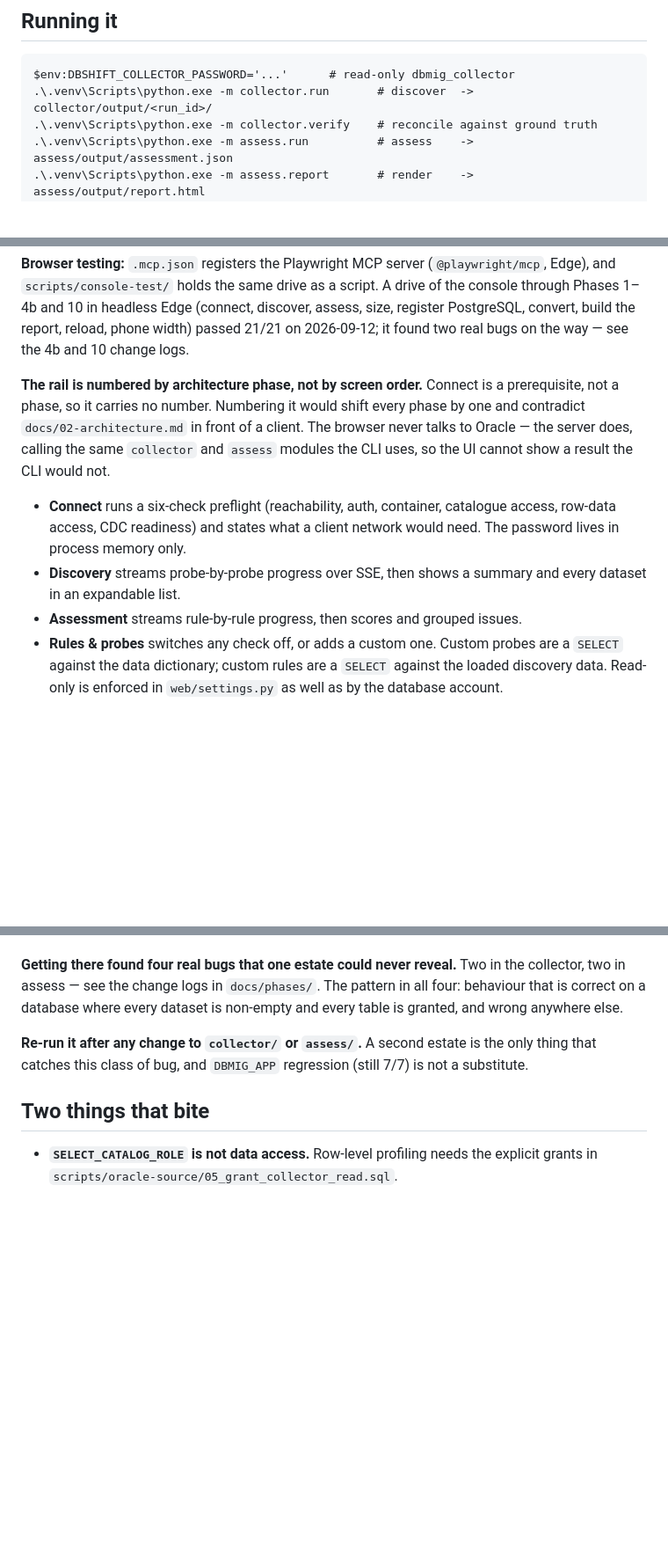
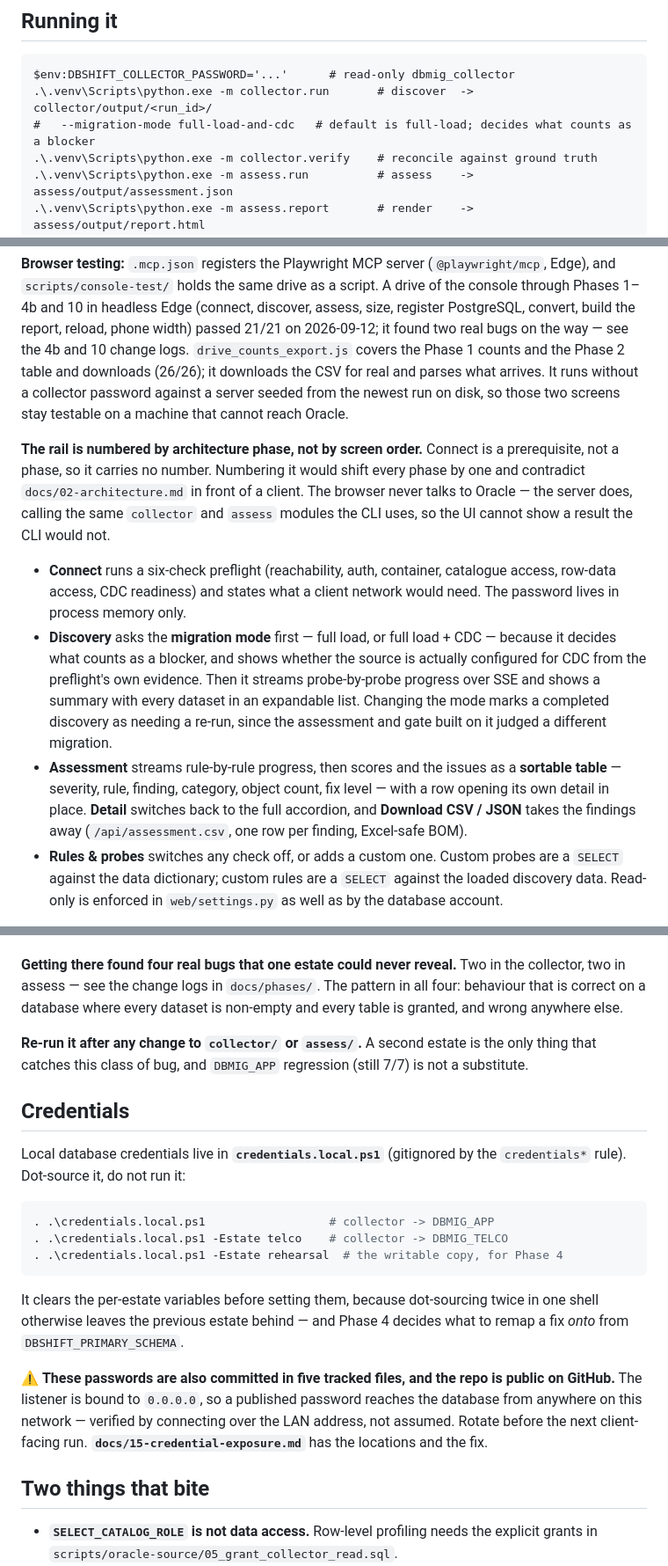
Before and after one commit to TSGuru0111/dbshift, a Markdown page: CLAUDE.md, 3 parts joined by grey strips. Shown at 88% size. Drawn GitHub-style; blank space fills up the shorter version.

````diff
--- a/CLAUDE.md
+++ b/CLAUDE.md
@@ -139,6 +150,7 @@ file, not the pricing API, which this permission set cannot call.
 ```
 $env:DBSHIFT_COLLECTOR_PASSWORD='...'      # read-only dbmig_collector
 .\.venv\Scripts\python.exe -m collector.run       # discover  -> collector/output/<run_id>/
+#   --migration-mode full-load-and-cdc   # default is full-load; decides what counts as a blocker
 .\.venv\Scripts\python.exe -m collector.verify    # reconcile against ground truth
 .\.venv\Scripts\python.exe -m assess.run          # assess    -> assess/output/assessment.json
 .\.venv\Scripts\python.exe -m assess.report       # render    -> assess/output/report.html
@@ -166,6 +178,11 @@ a script. A drive of the console through Phases 1–4b and 10
 in headless Edge (connect, discover, assess, size, register PostgreSQL,
 convert, build the report, reload, phone width) passed 21/21 on 2026-09-12; it
 found two real bugs on the way — see the 4b and 10 change logs.
+`drive_counts_export.js` covers the Phase 1 counts and the Phase 2 table and
+downloads (26/26); it downloads the CSV for real and parses what arrives. It
+runs without a collector password against a server seeded from the newest run
+on disk, so those two screens stay testable on a machine that cannot reach
+Oracle.
 
 **The rail is numbered by architecture phase, not by screen order.** Connect is a
 prerequisite, not a phase, so it carries no number. Numbering it would shift every
@@ -176,9 +193,18 @@ CLI uses, so the UI cannot show a result the CLI would not.
 - **Connect** runs a six-check preflight (reachability, auth, container,
   catalogue access, row-data access, CDC readiness) and states what a client
   network would need. The password lives in process memory only.
-- **Discovery** streams probe-by-probe progress over SSE, then shows a summary
-  and every dataset in an expandable list.
-- **Assessment** streams rule-by-rule progress, then scores and grouped issues.
+- **Discovery** asks the **migration mode** first — full load, or full load +
+  CDC — because it decides what counts as a blocker, and shows whether the
+  source is actually configured for CDC from the preflight's own evidence. Then
+  it streams probe-by-probe progress over SSE and shows a summary with every
+  dataset in an expandable list. Changing the mode marks a completed discovery
+  as needing a re-run, since the assessment and gate built on it judged a
+  different migration.
+- **Assessment** streams rule-by-rule progress, then scores and the issues as a
+  **sortable table** — severity, rule, finding, category, object count, fix level
+  — with a row opening its own detail in place. **Detail** switches back to the
+  full accordion, and **Download CSV / JSON** takes the findings away
+  (`/api/assessment.csv`, one row per finding, Excel-safe BOM).
 - **Rules &amp; probes** switches any check off, or adds a custom one. Custom
   probes are a `SELECT` against the data dictionary; custom rules are a `SELECT`
   against the loaded discovery data. Read-only is enforced in `web/settings.py`
@@ -240,6 +266,27 @@ is non-empty and every table is granted, and wrong anywhere else.
 the only thing that catches this class of bug, and `DBMIG_APP` regression
 (still 7/7) is not a substitute.
 
+## Credentials
+
+Local database credentials live in **`credentials.local.ps1`** (gitignored by the
+`credentials*` rule). Dot-source it, do not run it:
+
+```powershell
+. .\credentials.local.ps1                  # collector -> DBMIG_APP
+. .\credentials.local.ps1 -Estate telco    # collector -> DBMIG_TELCO
+. .\credentials.local.ps1 -Estate rehearsal  # the writable copy, for Phase 4
+```
+
+It clears the per-estate variables before setting them, because dot-sourcing
+twice in one shell otherwise leaves the previous estate behind — and Phase 4
+decides what to remap a fix *onto* from `DBSHIFT_PRIMARY_SCHEMA`.
+
+⚠️ **These passwords are also committed in five tracked files, and the repo is
+public on GitHub.** The listener is bound to `0.0.0.0`, so a published password
+reaches the database from anywhere on this network — verified by connecting over
+the LAN address, not assumed. Rotate before the next client-facing run.
+**`docs/15-credential-exposure.md`** has the locations and the fix.
+
 ## Two things that bite
 
 - **`SELECT_CATALOG_ROLE` is not data access.** Row-level profiling needs the
````
Also changed, not shown: other parts of CLAUDE.md (+13 -2 lines), docs/15-credential-exposure.md (added, +119 -0 lines).
